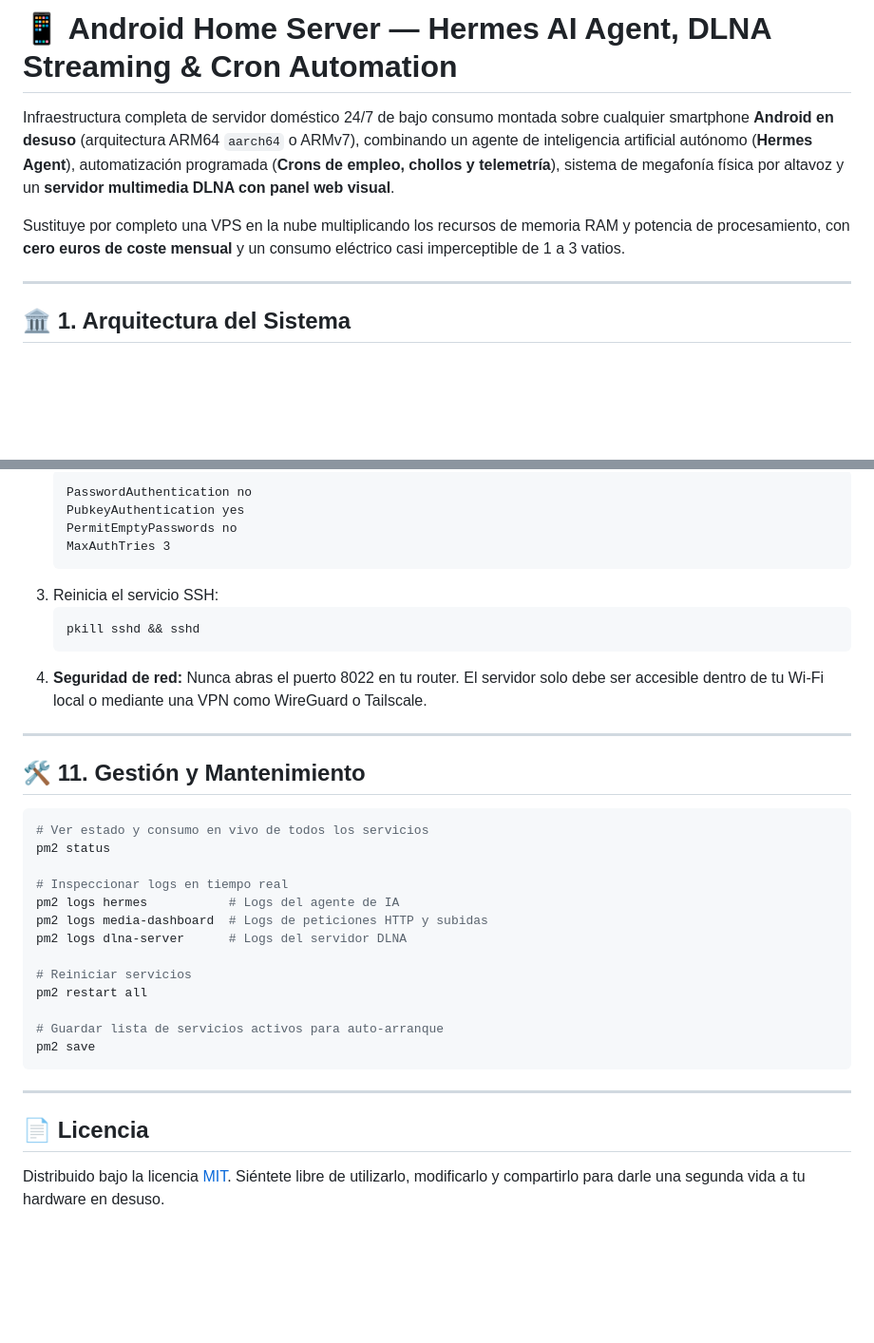
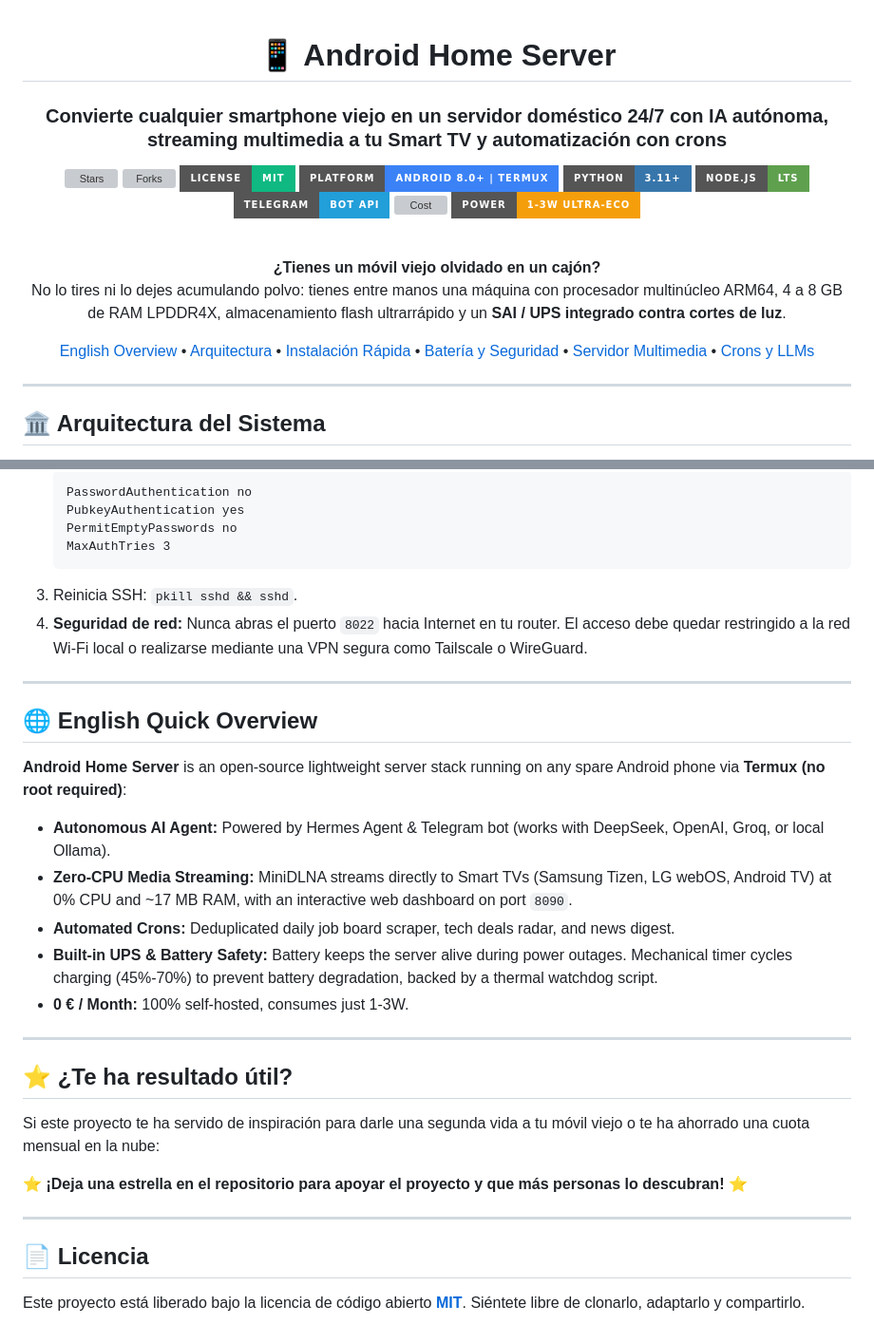
Before and after one commit to moisesvalero/android-home-server, a Markdown page: README.md, 2 parts joined by grey strips. Shown at 95% size. Rendered like a GitHub page; badges without logos; blank space fills up the shorter version; grey boxes are pictures that could not be loaded.

````diff
--- a/README.md
+++ b/README.md
@@ -1,10 +1,30 @@
-# 📱 Android Home Server — Hermes AI Agent, DLNA Streaming & Cron Automation
+<div align="center">
 
-Infraestructura completa de servidor doméstico 24/7 de bajo consumo montada sobre cualquier smartphone **Android en desuso** (arquitectura ARM64 `aarch64` o ARMv7), combinando un agente de inteligencia artificial autónomo (**Hermes Agent**), automatización programada (**Crons de empleo, chollos y telemetría**), sistema de megafonía física por altavoz y un **servidor multimedia DLNA con panel web visual**.
+# 📱 Android Home Server
+### Convierte cualquier smartphone viejo en un servidor doméstico 24/7 con IA autónoma, streaming multimedia a tu Smart TV y automatización con crons
 
-Sustituye por completo una VPS en la nube multiplicando los recursos de memoria RAM y potencia de procesamiento, con **cero euros de coste mensual** y un consumo eléctrico casi imperceptible de 1 a 3 vatios.
+[![Stars](https://img.shields.io/github/stars/moisesvalero/android-home-server?style=for-the-badge&logo=github&color=eab308)](https://github.com/moisesvalero/android-home-server/stargazers)
+[![Forks](https://img.shields.io/github/forks/moisesvalero/android-home-server?style=for-the-badge&logo=github&color=64748b)](https://github.com/moisesvalero/android-home-server/network/members)
+[![License: MIT](https://img.shields.io/badge/License-MIT-10b981.svg?style=for-the-badge&logo=opensourceinitiative&logoColor=white)](LICENSE)
+[![Platform](https://img.shields.io/badge/Platform-Android%208.0%2B%20%7C%20Termux-3b82f6.svg?style=for-the-badge&logo=android&logoColor=white)](https://f-droid.org)
+[![Python](https://img.shields.io/badge/Python-3.11%2B-3776ab.svg?style=for-the-badge&logo=python&logoColor=white)](https://www.python.org/)
+[![Node.js](https://img.shields.io/badge/Node.js-LTS-5fa04e.svg?style=for-the-badge&logo=nodedotjs&logoColor=white)](https://nodejs.org/)
+[![Telegram](https://img.shields.io/badge/Telegram-Bot%20API-229ed9.svg?style=for-the-badge&logo=telegram&logoColor=white)](https://core.telegram.org/bots)
+[![Cost](https://img.shields.io/badge/Cost-0%E2%82%AC%20%2F%20Forever-059669.svg?style=for-the-badge&logo=cashapp&logoColor=white)]()
+[![Consumption](https://img.shields.io/badge/Power-1--3W%20Ultra--Eco-f59e0b.svg?style=for-the-badge&logo=sparkfun&logoColor=white)]()
+
+<br />
+
+<p align="center">
+  <b>¿Tienes un móvil viejo olvidado en un cajón?</b><br />
+  No lo tires ni lo dejes acumulando polvo: tienes entre manos una máquina con procesador multinúcleo ARM64, 4 a 8 GB de RAM LPDDR4X, almacenamiento flash ultrarrápido y un <b>SAI / UPS integrado contra cortes de luz</b>.
+</p>
+
+[English Overview](#-english-quick-overview) • [Arquitectura](#️-arquitectura-del-sistema) • [Instalación Rápida](#-instalación-rápida-en-3-pasos) • [Batería y Seguridad](#-cuidado-y-seguridad-de-la-batería-la-estrategia-del-50) • [Servidor Multimedia](#-servidor-multimedia-dlna--web-dashboard-8090) • [Crons y LLMs](#-hermes-ai-agent-y-soporte-multi-llm)
+
+</div>
 
 ---
 
-## 🏛️ 1. Arquitectura del Sistema
+## 🏛️ Arquitectura del Sistema
 
@@ -192,34 +210,30 @@ Para garantizar que el acceso remoto a través del puerto `8022` sea seguro:
    PermitEmptyPasswords no
    MaxAuthTries 3
    ```
-3. Reinicia el servicio SSH:
-   ```bash
-   pkill sshd && sshd
-   ```
-4. **Seguridad de red:** Nunca abras el puerto 8022 en tu router. El servidor solo debe ser accesible dentro de tu Wi-Fi local o mediante una VPN como WireGuard o Tailscale.
+3. Reinicia SSH: `pkill sshd && sshd`.
+4. **Seguridad de red:** Nunca abras el puerto `8022` hacia Internet en tu router. El acceso debe quedar restringido a la red Wi-Fi local o realizarse mediante una VPN segura como Tailscale o WireGuard.
 
 ---
 
-## 🛠️ 11. Gestión y Mantenimiento
+## 🌐 English Quick Overview
 
-```bash
-# Ver estado y consumo en vivo de todos los servicios
-pm2 status
+**Android Home Server** is an open-source lightweight server stack running on any spare Android phone via **Termux (no root required)**:
+- **Autonomous AI Agent:** Powered by Hermes Agent & Telegram bot (works with DeepSeek, OpenAI, Groq, or local Ollama).
+- **Zero-CPU Media Streaming:** MiniDLNA streams directly to Smart TVs (Samsung Tizen, LG webOS, Android TV) at 0% CPU and ~17 MB RAM, with an interactive web dashboard on port `8090`.
+- **Automated Crons:** Deduplicated daily job board scraper, tech deals radar, and news digest.
+- **Built-in UPS & Battery Safety:** Battery keeps the server alive during power outages. Mechanical timer cycles charging (45%-70%) to prevent battery degradation, backed by a thermal watchdog script.
+- **0 € / Month:** 100% self-hosted, consumes just 1-3W.
 
-# Inspeccionar logs en tiempo real
-pm2 logs hermes           # Logs del agente de IA
-pm2 logs media-dashboard  # Logs de peticiones HTTP y subidas
-pm2 logs dlna-server      # Logs del servidor DLNA
+---
 
-# Reiniciar servicios
-pm2 restart all
+## ⭐ ¿Te ha resultado útil?
 
-# Guardar lista de servicios activos para auto-arranque
-pm2 save
-```
+Si este proyecto te ha servido de inspiración para darle una segunda vida a tu móvil viejo o te ha ahorrado una cuota mensual en la nube:
+
+⭐ **¡Deja una estrella en el repositorio para apoyar el proyecto y que más personas lo descubran!** ⭐
 
 ---
 
 ## 📄 Licencia
 
-Distribuido bajo la licencia [MIT](LICENSE). Siéntete libre de utilizarlo, modificarlo y compartirlo para darle una segunda vida a tu hardware en desuso.
+Este proyecto está liberado bajo la licencia de código abierto **[MIT](LICENSE)**. Siéntete libre de clonarlo, adaptarlo y compartirlo.
````
Also changed, not shown: other parts of README.md (+138 -140 lines).
